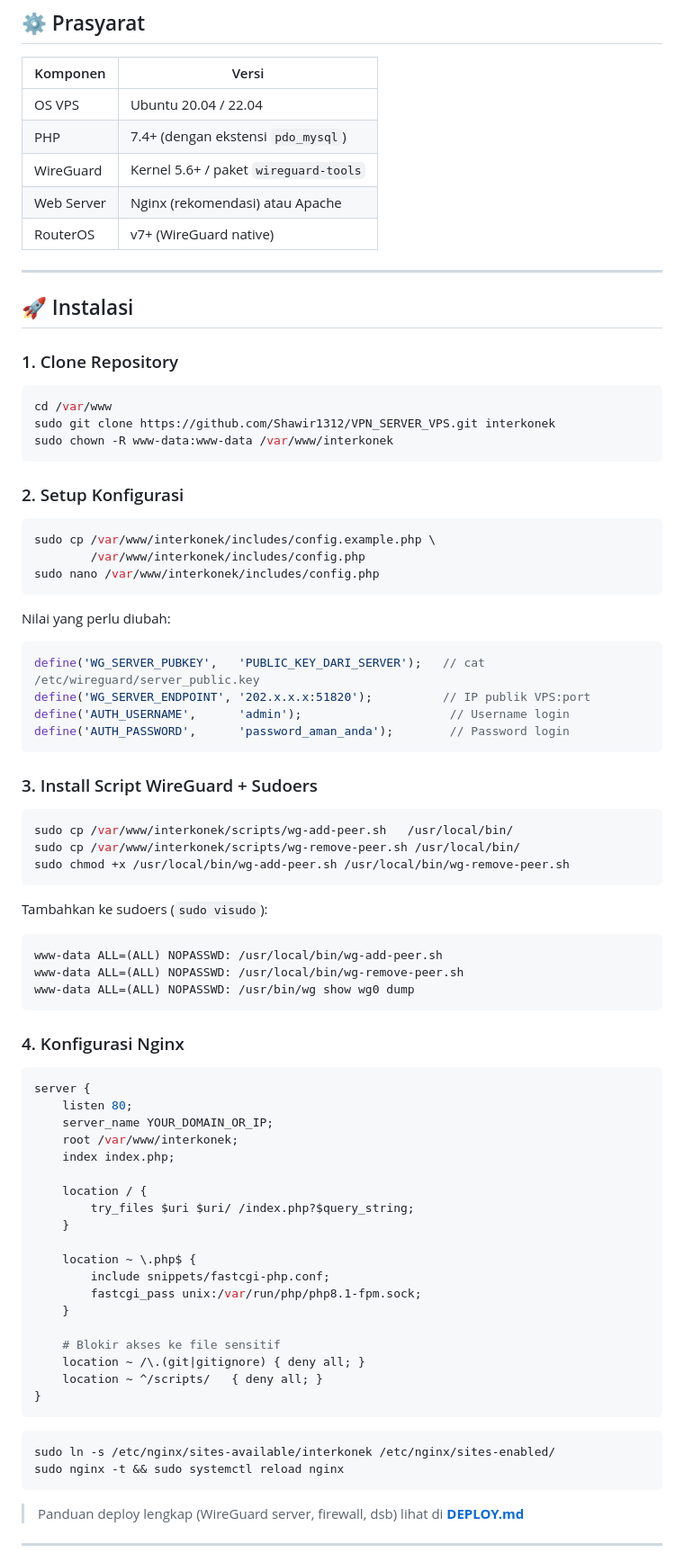
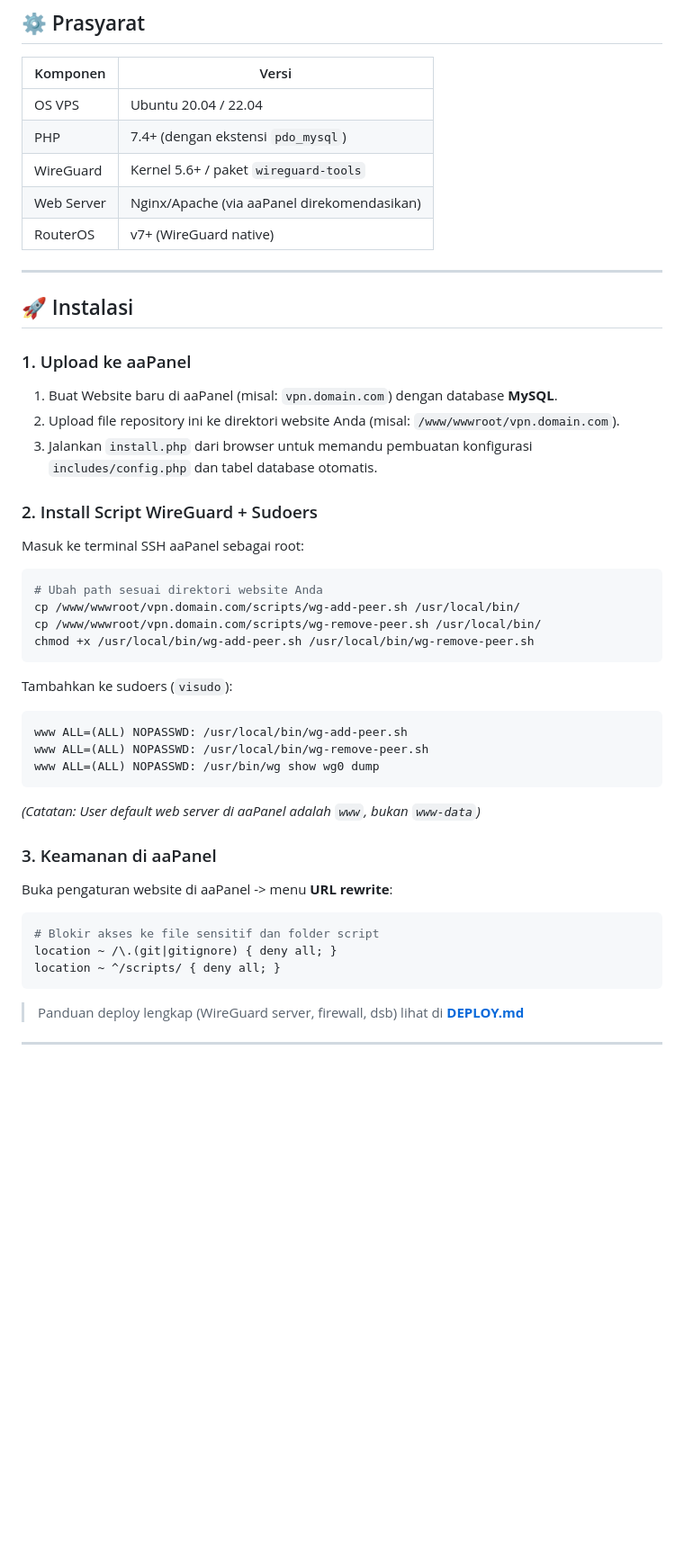
Before and after one commit to Shawir1312/VPN_SERVER_VPS, a Markdown page: README.md, the part around the change. Shown at 90% size. Rendered like a GitHub page; blank space fills up the shorter version.

Commit message:
docs: optimize deployment guide for aaPanel

````diff
--- a/README.md
+++ b/README.md
@@ -105,80 +105,46 @@ interkonek-app/
 | OS VPS | Ubuntu 20.04 / 22.04 |
 | PHP | 7.4+ (dengan ekstensi `pdo_mysql`) |
 | WireGuard | Kernel 5.6+ / paket `wireguard-tools` |
-| Web Server | Nginx (rekomendasi) atau Apache |
+| Web Server | Nginx/Apache (via aaPanel direkomendasikan) |
 | RouterOS | v7+ (WireGuard native) |
 
 ---
 
 ## 🚀 Instalasi
 
-### 1. Clone Repository
+### 1. Upload ke aaPanel
+
+1. Buat Website baru di aaPanel (misal: `vpn.domain.com`) dengan database **MySQL**.
+2. Upload file repository ini ke direktori website Anda (misal: `/www/wwwroot/vpn.domain.com`).
+3. Jalankan `install.php` dari browser untuk memandu pembuatan konfigurasi `includes/config.php` dan tabel database otomatis.
+
+### 2. Install Script WireGuard + Sudoers
+
+Masuk ke terminal SSH aaPanel sebagai root:
 
 ```bash
-cd /var/www
-sudo git clone https://github.com/Shawir1312/VPN_SERVER_VPS.git interkonek
-sudo chown -R www-data:www-data /var/www/interkonek
+# Ubah path sesuai direktori website Anda
+cp /www/wwwroot/vpn.domain.com/scripts/wg-add-peer.sh /usr/local/bin/
+cp /www/wwwroot/vpn.domain.com/scripts/wg-remove-peer.sh /usr/local/bin/
+chmod +x /usr/local/bin/wg-add-peer.sh /usr/local/bin/wg-remove-peer.sh
 ```
 
-### 2. Setup Konfigurasi
+Tambahkan ke sudoers (`visudo`):
+```
+www ALL=(ALL) NOPASSWD: /usr/local/bin/wg-add-peer.sh
+www ALL=(ALL) NOPASSWD: /usr/local/bin/wg-remove-peer.sh
+www ALL=(ALL) NOPASSWD: /usr/bin/wg show wg0 dump
+```
+*(Catatan: User default web server di aaPanel adalah `www`, bukan `www-data`)*
 
-```bash
-sudo cp /var/www/interkonek/includes/config.example.php \
-        /var/www/interkonek/includes/config.php
-sudo nano /var/www/interkonek/includes/config.php
-```
+### 3. Keamanan di aaPanel
 
-Nilai yang perlu diubah:
-
-```php
-define('WG_SERVER_PUBKEY',   'PUBLIC_KEY_DARI_SERVER');   // cat /etc/wireguard/server_public.key
-define('WG_SERVER_ENDPOINT', '202.x.x.x:51820');          // IP publik VPS:port
-define('AUTH_USERNAME',      'admin');                     // Username login
-define('AUTH_PASSWORD',      'password_aman_anda');        // Password login
-```
-
-### 3. Install Script WireGuard + Sudoers
-
-```bash
-sudo cp /var/www/interkonek/scripts/wg-add-peer.sh   /usr/local/bin/
-sudo cp /var/www/interkonek/scripts/wg-remove-peer.sh /usr/local/bin/
-sudo chmod +x /usr/local/bin/wg-add-peer.sh /usr/local/bin/wg-remove-peer.sh
-```
-
-Tambahkan ke sudoers (`sudo visudo`):
-```
-www-data ALL=(ALL) NOPASSWD: /usr/local/bin/wg-add-peer.sh
-www-data ALL=(ALL) NOPASSWD: /usr/local/bin/wg-remove-peer.sh
-www-data ALL=(ALL) NOPASSWD: /usr/bin/wg show wg0 dump
-```
-
-### 4. Konfigurasi Nginx
+Buka pengaturan website di aaPanel -> menu **URL rewrite**:
 
 ```nginx
-server {
-    listen 80;
-    server_name YOUR_DOMAIN_OR_IP;
-    root /var/www/interkonek;
-    index index.php;
-
-    location / {
-        try_files $uri $uri/ /index.php?$query_string;
-    }
-
-    location ~ \.php$ {
-        include snippets/fastcgi-php.conf;
-        fastcgi_pass unix:/var/run/php/php8.1-fpm.sock;
-    }
-
-    # Blokir akses ke file sensitif
-    location ~ /\.(git|gitignore) { deny all; }
-    location ~ ^/scripts/   { deny all; }
-}
-```
-
-```bash
-sudo ln -s /etc/nginx/sites-available/interkonek /etc/nginx/sites-enabled/
-sudo nginx -t && sudo systemctl reload nginx
+# Blokir akses ke file sensitif dan folder script
+location ~ /\.(git|gitignore) { deny all; }
+location ~ ^/scripts/ { deny all; }
 ```
 
 > Panduan deploy lengkap (WireGuard server, firewall, dsb) lihat di **[DEPLOY.md](DEPLOY.md)**
````
Also changed, not shown: DEPLOY.md (+31 -76 lines).
